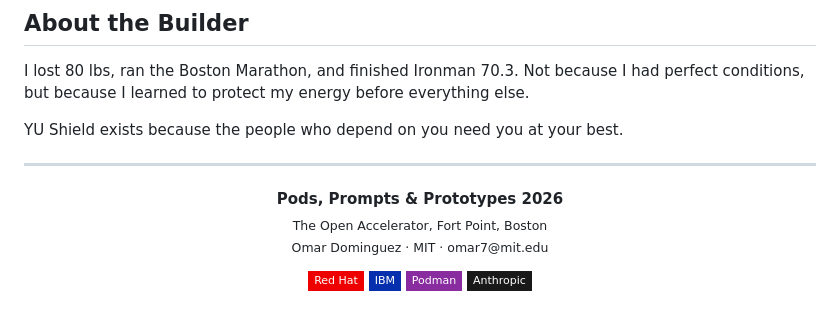
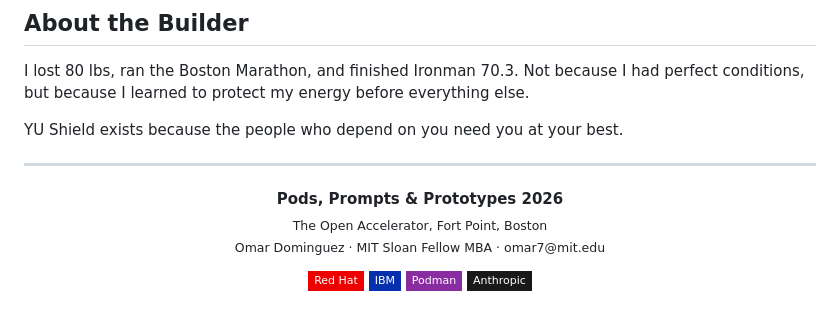
Before and after one commit to odominguez7/podman-hackathon, a Markdown page: README.md, the part around the change. GitHub-like rendering; badges without logos.

Commit message:
Update title: MIT Sloan Fellow MBA
Co-Authored-By: Claude Opus 4.6 (1M context) <noreply@anthropic.com>

```diff
--- a/README.md
+++ b/README.md
@@ -324,7 +324,7 @@ YU Shield exists because the people who depend on you need you at your best.
 <p align="center">
   <strong>Pods, Prompts & Prototypes 2026</strong><br/>
   <sub>The Open Accelerator, Fort Point, Boston</sub><br/>
-  <sub>Omar Dominguez · MIT · omar7@mit.edu</sub>
+  <sub>Omar Dominguez · MIT Sloan Fellow MBA · omar7@mit.edu</sub>
 </p>
 
 <p align="center">
```
Also changed, not shown: SUBMISSION.md (+1 -1 lines).
